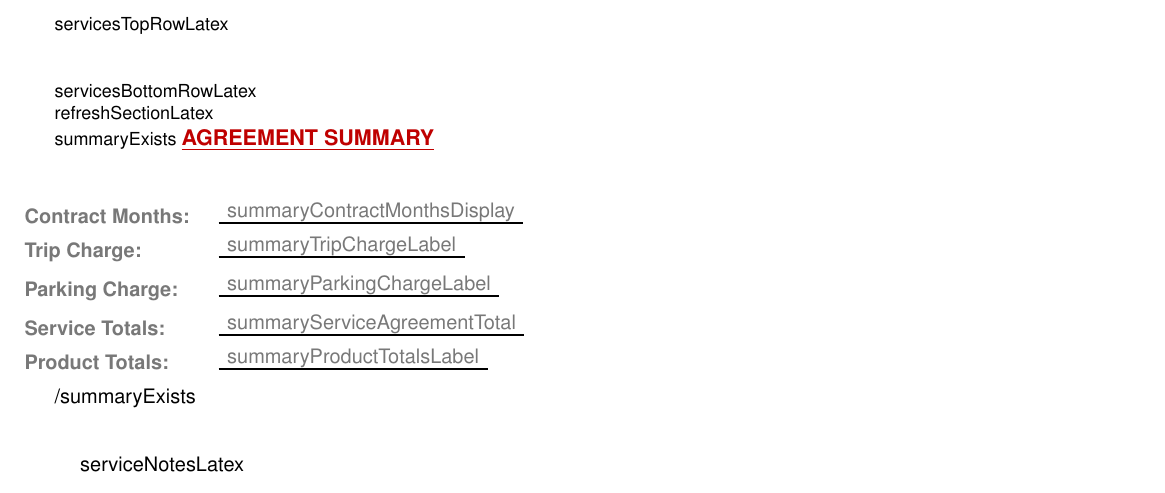
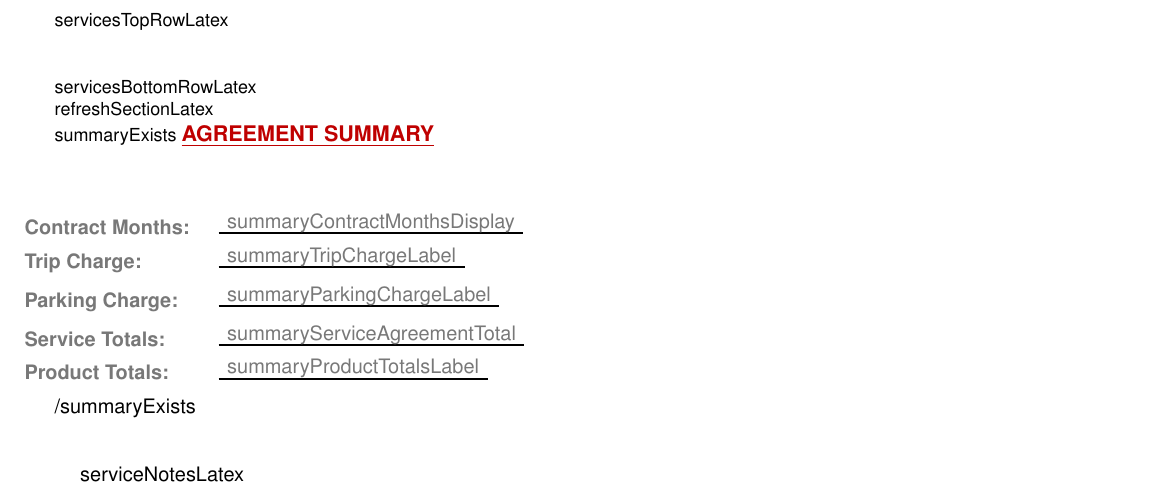
Before and after one commit to YaswanthVanama123/enviro-bckend, a LaTeX document (src/templates/customer-header.tex): part of the page, cut so that both start at the same text. Compiled offline with pdfLaTeX.

Commit message:
Gap added for the Agreement name

```diff
--- a/src/templates/customer-header.tex
+++ b/src/templates/customer-header.tex
@@ -418,7 +418,7 @@
 {{{refreshSectionLatex}}}
 
 {{#summaryExists}}
-\vspace{1.7em}
+\vspace{2.5em}
 \serviceSection{AGREEMENT SUMMARY}
 \vspace{0.3em}
 \serviceTotalLine{Contract Months:}{\textcolor{totalcolor}{{{summaryContractMonthsDisplay}}}}
```
